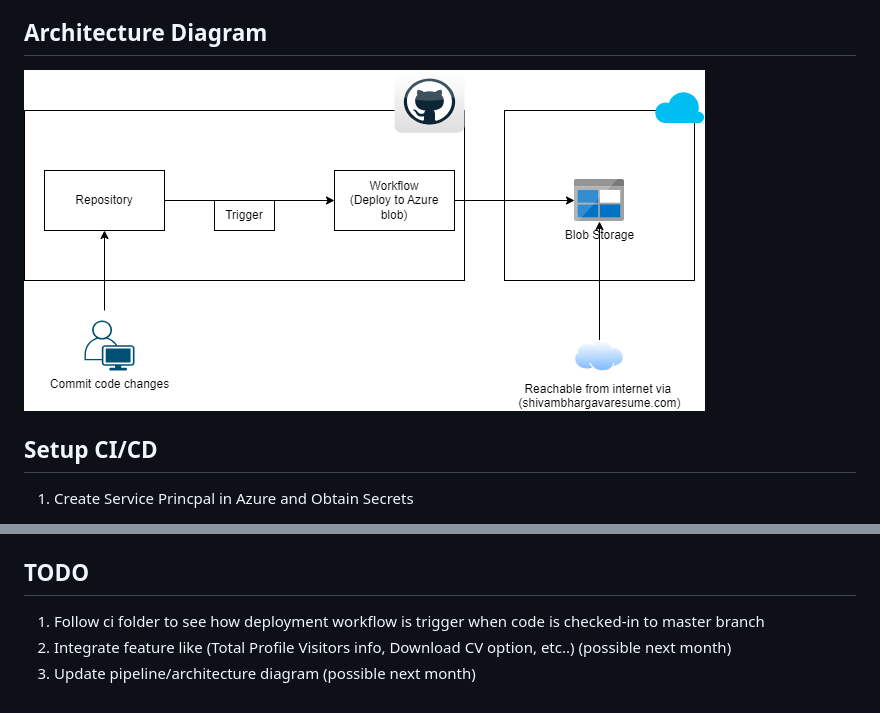
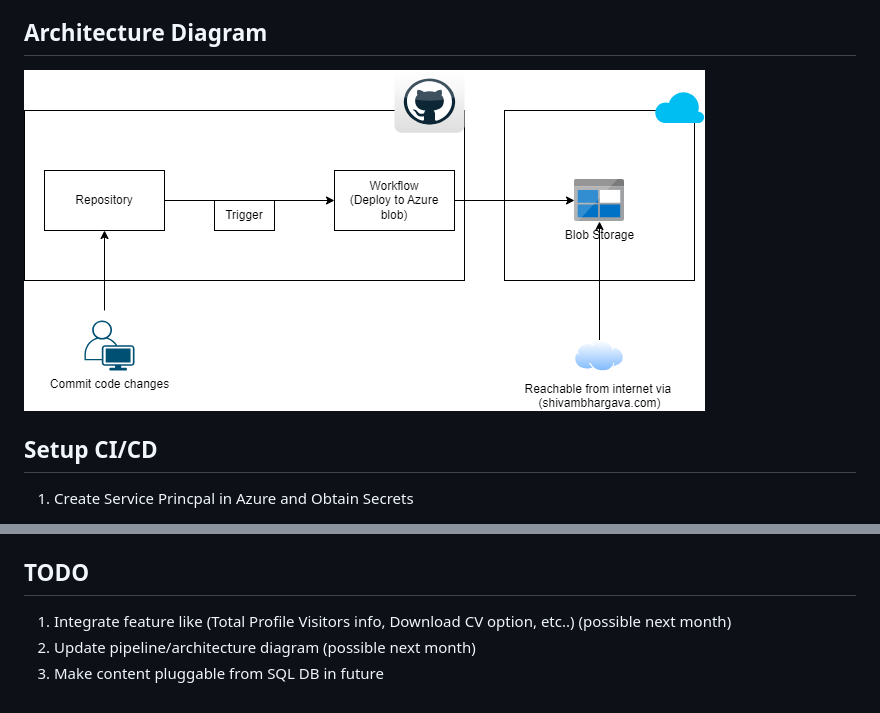
Before and after one commit to shivambhargava07/my-resume, a Markdown page: README.md, 2 parts joined by grey strips. Rendered like a GitHub page; pictures changed too: ShivamBhargavaResumeArchDiagram.png (added), resume-workflow.png (deleted).

Commit message:
Update Arch diagram (#3)
* add overwrite flag

* run worflow everty time

* update arch diagram

---------

Co-authored-by: Shivam Bhargava <shivam.bhargava@kongsbergdigital.com>

```diff
--- a/README.md
+++ b/README.md
@@ -10,7 +10,7 @@ This project is about my resume having below details
 
 ## Architecture Diagram
 
-![alt text](resume-workflow.png)
+![alt text](ShivamBhargavaResumeArchDiagram.png)
 
 ## Setup CI/CD
 
@@ -34,7 +34,7 @@ https://learn.microsoft.com/en-us/azure/storage/blobs/storage-blobs-static-site-
 
 ## TODO
 
-1. Follow ci folder to see how deployment workflow is trigger when code is checked-in to master branch
-2. Integrate feature like (Total Profile Visitors info, Download CV option, etc..) (possible next month)
-3. Update pipeline/architecture diagram
+1. Integrate feature like (Total Profile Visitors info, Download CV option, etc..) (possible next month)
+2. Update pipeline/architecture diagram
 (possible next month)
+3. Make content pluggable from SQL DB in future
```
